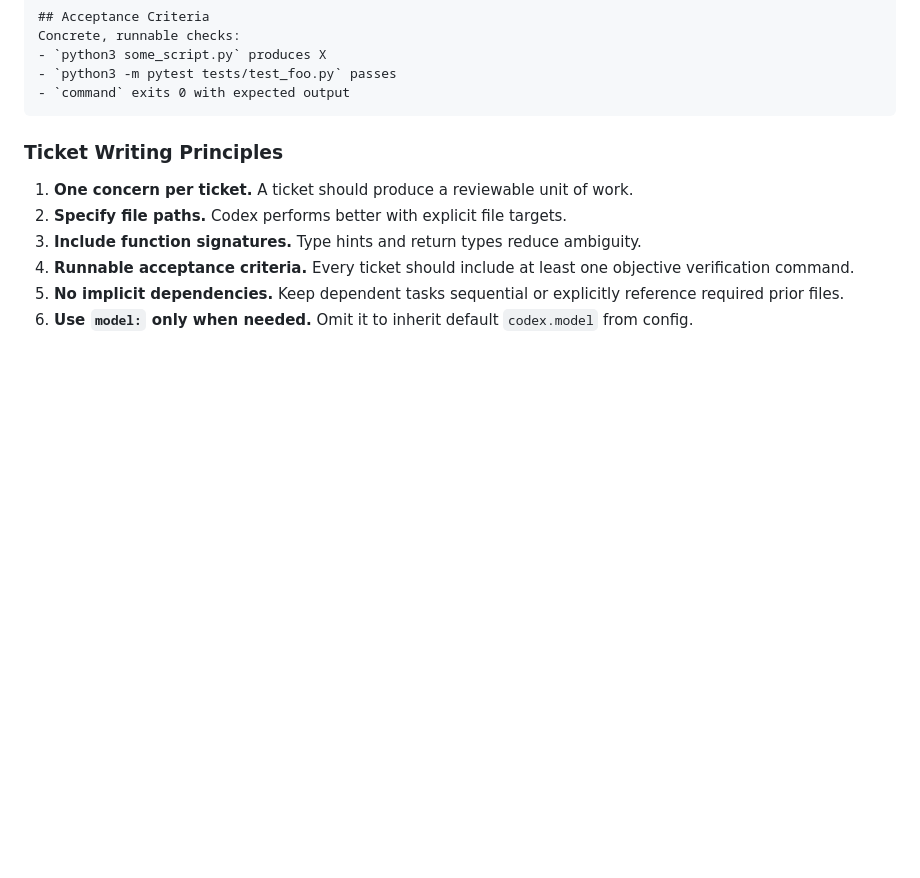
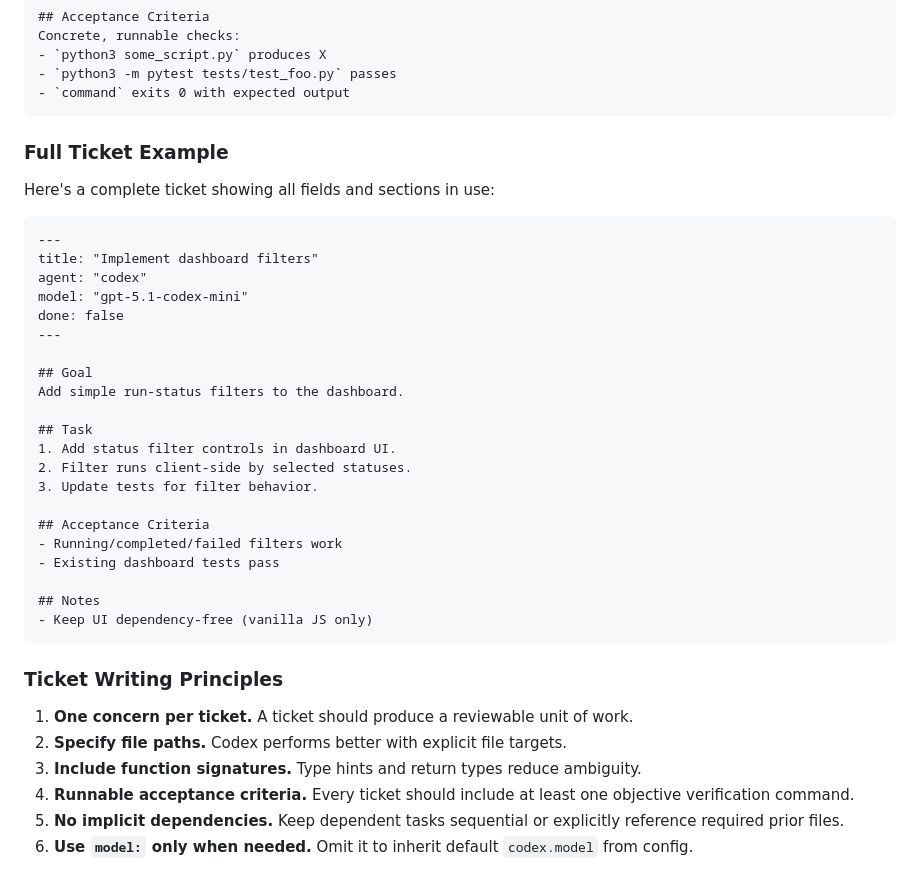
Before and after one commit to TokenBrice/cmcs, a Markdown page: docs/orchestration-guide.md, the part around the change. Rendered like a GitHub page; blank space fills up the shorter version.

Commit message:
docs: add full ticket example to orchestration guide
Co-Authored-By: Claude Opus 4.6 <noreply@anthropic.com>

````diff
--- a/docs/orchestration-guide.md
+++ b/docs/orchestration-guide.md
@@ -59,6 +59,34 @@ Concrete, runnable checks:
 - `python3 some_script.py` produces X
 - `python3 -m pytest tests/test_foo.py` passes
 - `command` exits 0 with expected output
+```
+
+### Full Ticket Example
+
+Here's a complete ticket showing all fields and sections in use:
+
+```markdown
+---
+title: "Implement dashboard filters"
+agent: "codex"
+model: "gpt-5.1-codex-mini"
+done: false
+---
+
+## Goal
+Add simple run-status filters to the dashboard.
+
+## Task
+1. Add status filter controls in dashboard UI.
+2. Filter runs client-side by selected statuses.
+3. Update tests for filter behavior.
+
+## Acceptance Criteria
+- Running/completed/failed filters work
+- Existing dashboard tests pass
+
+## Notes
+- Keep UI dependency-free (vanilla JS only)
 ```
 
 ### Ticket Writing Principles
````
